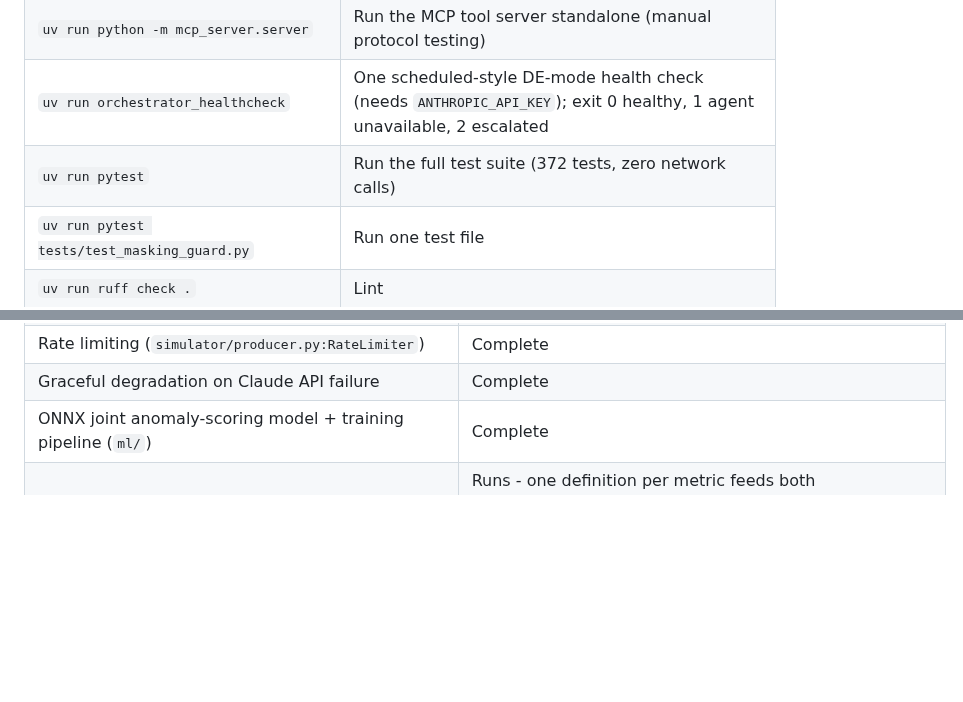
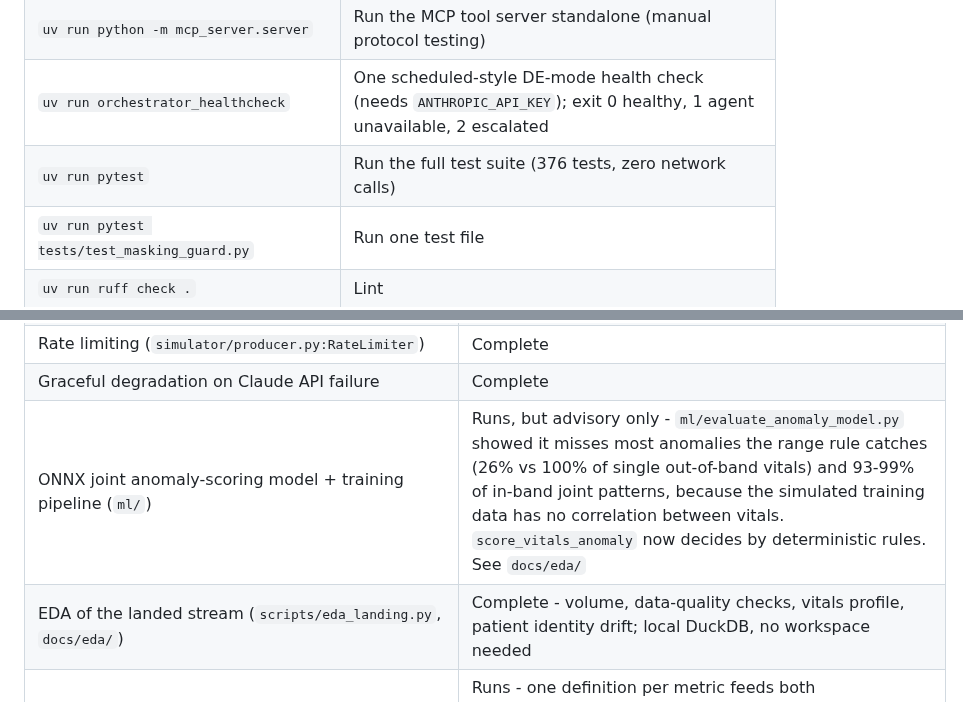
Before and after one commit to sumanthreddy369/databricks-agentic-de, a Markdown page: README.md, 2 parts joined by grey strips. GitHub-like rendering; blank space fills up the shorter version.

```diff
--- a/README.md
+++ b/README.md
@@ -790,7 +806,7 @@ suite mocks this) and other optional configuration.
 | `uv run python -m ml.train_anomaly_model` | Train the `IsolationForest`, log to local MLflow, export ONNX |
 | `uv run python -m mcp_server.server` | Run the MCP tool server standalone (manual protocol testing) |
 | `uv run orchestrator_healthcheck` | One scheduled-style DE-mode health check (needs `ANTHROPIC_API_KEY`); exit 0 healthy, 1 agent unavailable, 2 escalated |
-| `uv run pytest` | Run the full test suite (372 tests, zero network calls) |
+| `uv run pytest` | Run the full test suite (376 tests, zero network calls) |
 | `uv run pytest tests/test_masking_guard.py` | Run one test file |
 | `uv run ruff check .` | Lint |
 | `databricks bundle validate` | Validate the Asset Bundle against a real workspace (Databricks-only) |
@@ -882,7 +898,8 @@ live infrastructure, or pure planning with no implementation at all
 | Retry + timeout (Claude calls, Kafka produce) | Complete |
 | Rate limiting (`simulator/producer.py:RateLimiter`) | Complete |
 | Graceful degradation on Claude API failure | Complete |
-| ONNX joint anomaly-scoring model + training pipeline (`ml/`) | Complete |
+| ONNX joint anomaly-scoring model + training pipeline (`ml/`) | Runs, but advisory only - `ml/evaluate_anomaly_model.py` showed it misses most anomalies the range rule catches (26% vs 100% of single out-of-band vitals) and 93-99% of in-band joint patterns, because the simulated training data has no correlation between vitals. `score_vitals_anomaly` now decides by deterministic rules. See `docs/eda/` |
+| EDA of the landed stream (`scripts/eda_landing.py`, `docs/eda/`) | Complete - volume, data-quality checks, vitals profile, patient identity drift; local DuckDB, no workspace needed |
 | Metrics layer (`agent/knowledge/metrics.yaml`, `agent/tools/metrics.py`, `scripts/build_genie_space.py`) | Runs - one definition per metric feeds both `compute_metric` and the live Genie space. Tests require Genie's SQL and `compute_metric` to return the same numbers. On the workspace, Genie switched from `unit ILIKE '%ICU%'` to `unit = 'ICU'`, mapped 'intensive care' to ICU, and refused PICU, matching compute_metric |
 | Genie glue + guardrails (`agent/tools/genie.py`: `ask_genie` routes DA questions to a Genie space; PHI-request refusal, SQL schema check, masking backstop incl. leaked values in Genie's text, small-count suppression on any `COUNT(...)` column with Genie's text withheld, question/SQL consistency check) | Runs - evaluated on the live Genie space with the 27-question golden set (two runs). Run 2's recorded answers through the current guard: 21/21 answerable correct, 6/6 governance probes passed. Each guard change came from a failure a run exposed, and has a regression test. Mock tests cover the failure paths |
 | DuckDB-backed local Gold stand-in (`agent/tools/data_query.py`) | Complete |
```
Also changed, not shown: other parts of README.md (+151 -134 lines), AGENTS.md (+21 -21 lines), docs/comparisons/genie_vs_custom_agent.md (+45 -5 lines), docs/eda/README.md (added, +157 -0 lines), docs/eda/model_vs_range_rule.png (added), docs/eda/vital_distributions.png (added), 8 other files.
